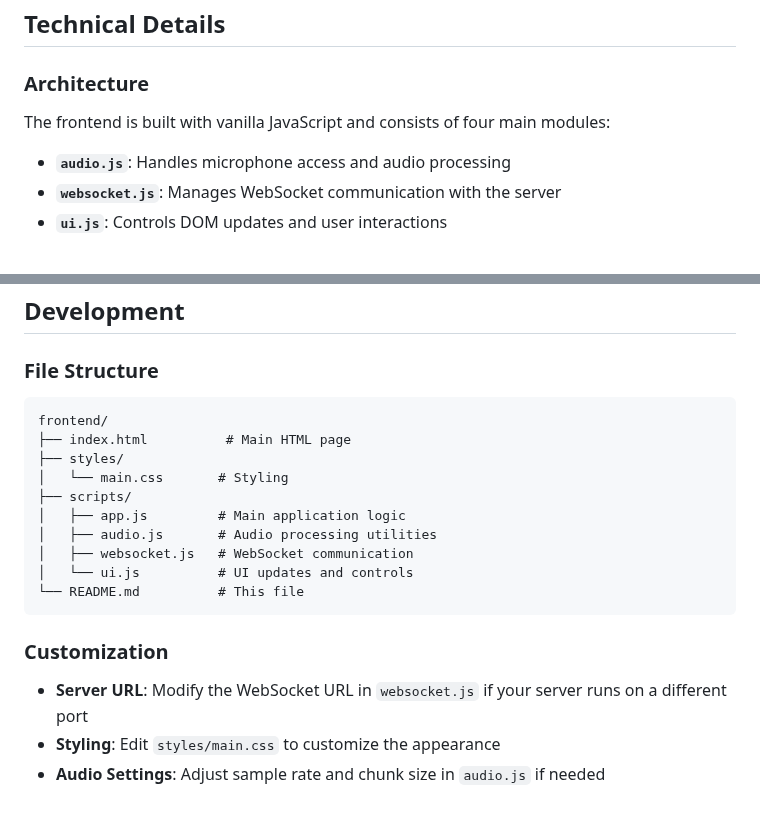
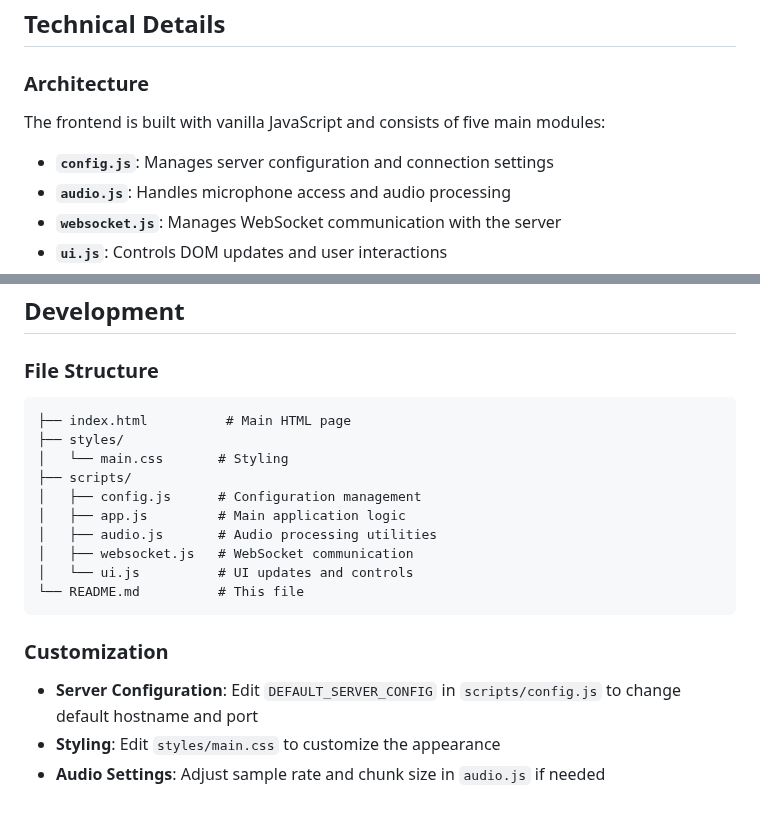
Before and after one commit to iwinulose/whisper-flow-frontend, a Markdown page: README.md, 2 parts joined by grey strips. Drawn GitHub-style.

````diff
--- a/README.md
+++ b/README.md
@@ -72,8 +81,9 @@ Supported audio formats: MP3, WAV, M4A, OGG, and other browser-supported formats
 
 ### Architecture
 
-The frontend is built with vanilla JavaScript and consists of four main modules:
+The frontend is built with vanilla JavaScript and consists of five main modules:
 
+- **`config.js`**: Manages server configuration and connection settings
 - **`audio.js`**: Handles microphone access and audio processing
 - **`websocket.js`**: Manages WebSocket communication with the server
 - **`ui.js`**: Controls DOM updates and user interactions
@@ -118,11 +130,11 @@ The frontend is built with vanilla JavaScript and consists of four main modules:
 ### File Structure
 
 ```
-frontend/
 ├── index.html          # Main HTML page
 ├── styles/
 │   └── main.css       # Styling
 ├── scripts/
+│   ├── config.js      # Configuration management
 │   ├── app.js         # Main application logic
 │   ├── audio.js       # Audio processing utilities
 │   ├── websocket.js   # WebSocket communication
@@ -132,6 +144,6 @@ frontend/
 
 ### Customization
 
-- **Server URL**: Modify the WebSocket URL in `websocket.js` if your server runs on a different port
+- **Server Configuration**: Edit `DEFAULT_SERVER_CONFIG` in `scripts/config.js` to change default hostname and port
 - **Styling**: Edit `styles/main.css` to customize the appearance
 - **Audio Settings**: Adjust sample rate and chunk size in `audio.js` if needed
````
Also changed, not shown: other parts of README.md (+19 -8 lines).
